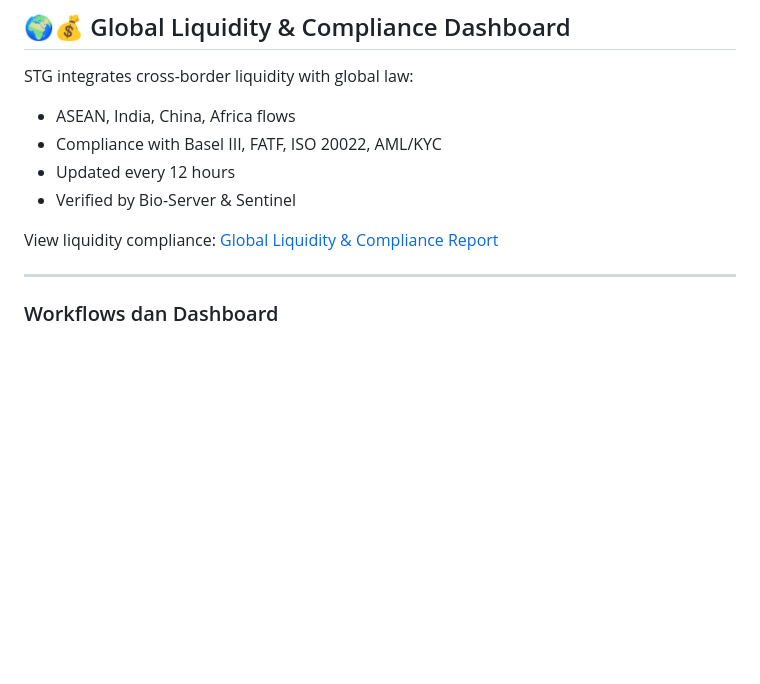
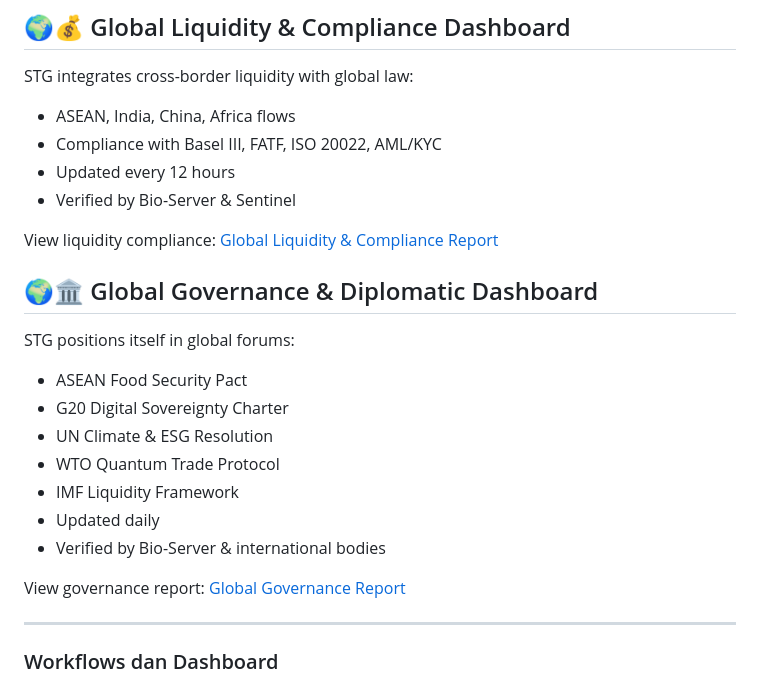
Before and after one commit to Sovereign-Titan-Genesis/STG-Chain, a Markdown page: README.md, the part around the change. Drawn GitHub-style; blank space fills up the shorter version.

Commit message:
Add Global Governance & Diplomatic Dashboard section
Added a section for Global Governance & Diplomatic Dashboard with relevant forums and reports.

```diff
--- a/README.md
+++ b/README.md
@@ -218,6 +218,18 @@ STG integrates cross-border liquidity with global law:
 
 View liquidity compliance: [Global Liquidity & Compliance Report](GLOBAL_LIQUIDITY_COMPLIANCE.md)
 
+## 🌍🏛️ Global Governance & Diplomatic Dashboard
+STG positions itself in global forums:
+- ASEAN Food Security Pact
+- G20 Digital Sovereignty Charter
+- UN Climate & ESG Resolution
+- WTO Quantum Trade Protocol
+- IMF Liquidity Framework
+- Updated daily
+- Verified by Bio-Server & international bodies
+
+View governance report: [Global Governance Report](GLOBAL_GOVERNANCE.md)
+
 ---
 
 ### Workflows dan Dashboard
```
